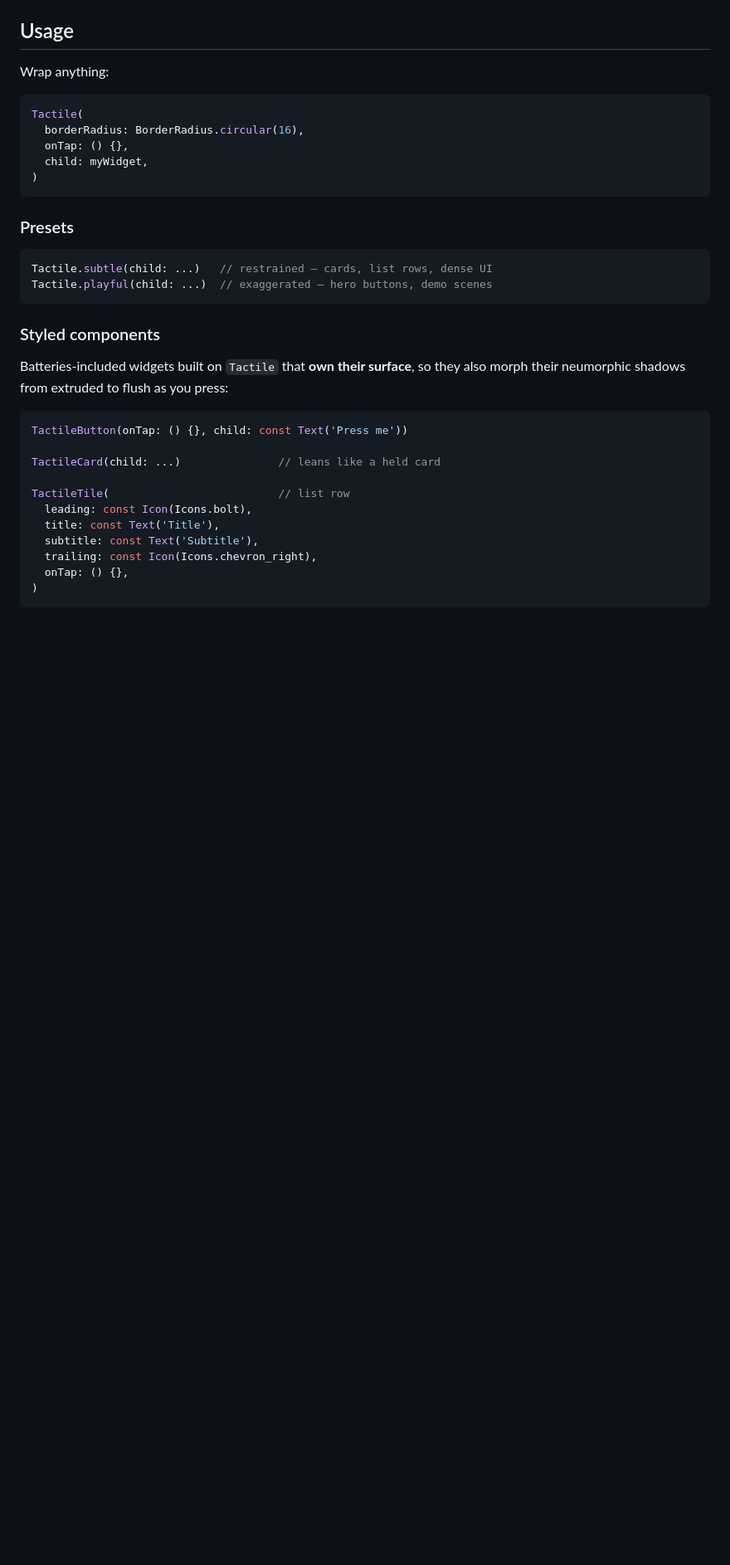
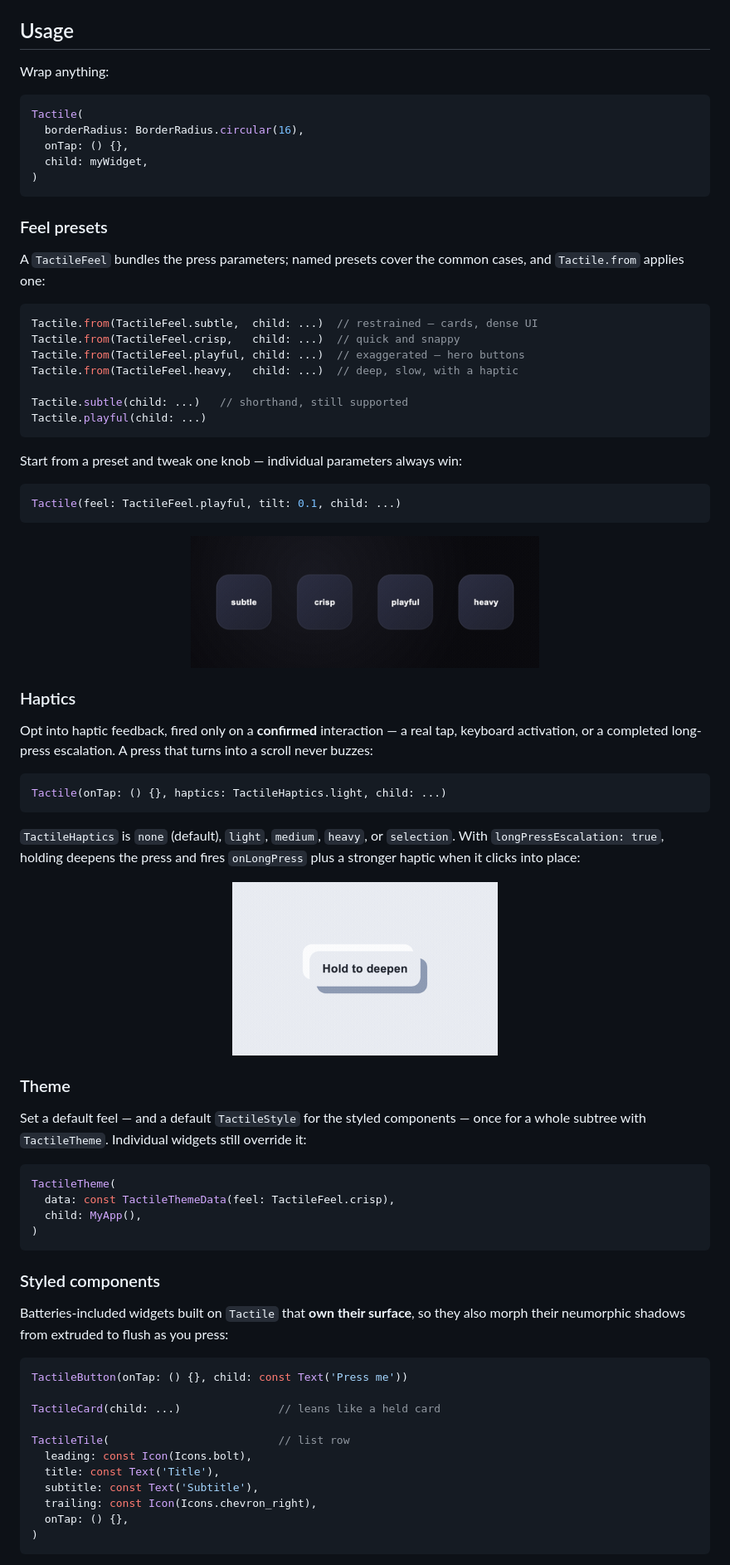
Before and after one commit to ananmouaz/tactile, a Markdown page: README.md, the part around the change printed below. Shown: that part at 83% size. Rendered like a GitHub page; pictures changed too: doc/escalation.gif (added), doc/presets.gif (added); blank space fills up the shorter version.

````diff
--- a/README.md
+++ b/README.md
@@ -50,11 +50,60 @@ Tactile(
 )
 ```
 
-### Presets
+### Feel presets
+
+A `TactileFeel` bundles the press parameters; named presets cover the common
+cases, and `Tactile.from` applies one:
 
 ```dart
-Tactile.subtle(child: ...)   // restrained — cards, list rows, dense UI
-Tactile.playful(child: ...)  // exaggerated — hero buttons, demo scenes
+Tactile.from(TactileFeel.subtle,  child: ...)  // restrained — cards, dense UI
+Tactile.from(TactileFeel.crisp,   child: ...)  // quick and snappy
+Tactile.from(TactileFeel.playful, child: ...)  // exaggerated — hero buttons
+Tactile.from(TactileFeel.heavy,   child: ...)  // deep, slow, with a haptic
+
+Tactile.subtle(child: ...)   // shorthand, still supported
+Tactile.playful(child: ...)
+```
+
+Start from a preset and tweak one knob — individual parameters always win:
+
+```dart
+Tactile(feel: TactileFeel.playful, tilt: 0.1, child: ...)
+```
+
+<p align="center">
+  <img src="doc/presets.gif" alt="The subtle, crisp, playful, and heavy presets pressed in turn" width="420">
+</p>
+
+### Haptics
+
+Opt into haptic feedback, fired only on a **confirmed** interaction — a real
+tap, keyboard activation, or a completed long-press escalation. A press that
+turns into a scroll never buzzes:
+
+```dart
+Tactile(onTap: () {}, haptics: TactileHaptics.light, child: ...)
+```
+
+`TactileHaptics` is `none` (default), `light`, `medium`, `heavy`, or
+`selection`. With `longPressEscalation: true`, holding deepens the press and
+fires `onLongPress` plus a stronger haptic when it clicks into place:
+
+<p align="center">
+  <img src="doc/escalation.gif" alt="A button deepening as it is held, then springing back" width="320">
+</p>
+
+### Theme
+
+Set a default feel — and a default `TactileStyle` for the styled components —
+once for a whole subtree with `TactileTheme`. Individual widgets still override
+it:
+
+```dart
+TactileTheme(
+  data: const TactileThemeData(feel: TactileFeel.crisp),
+  child: MyApp(),
+)
 ```
 
 ### Styled components
````
Also changed, not shown: other parts of README.md (+20 -3 lines), CHANGELOG.md (+19 -0 lines), CLAUDE.md (+30 -14 lines), doc/button.gif (added), doc/card.gif (added), doc/tactile.gif, doc/tile.gif (added), 11 other files.
